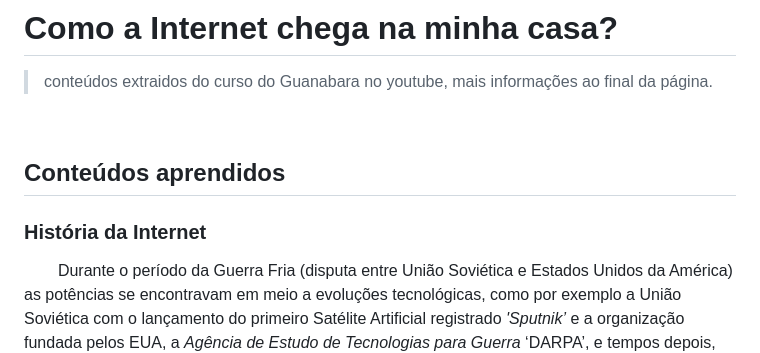
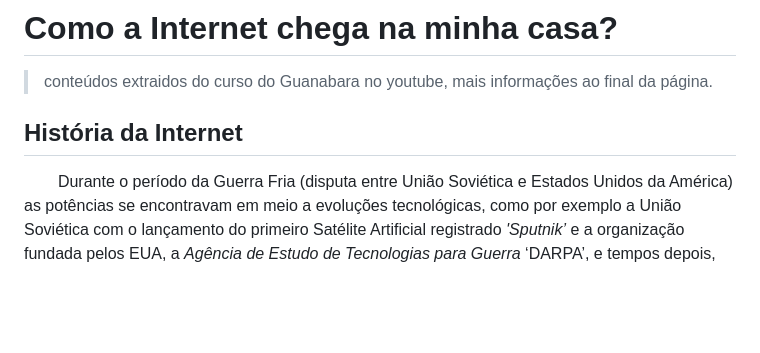
Before and after one commit to ajro1/html-css, a Markdown page: Aula01/README.md, the part around one of its changes. GitHub-like rendering; blank space fills up the shorter version.

```diff
--- a/Aula01/README.md
+++ b/Aula01/README.md
@@ -2,10 +2,8 @@
 
 >conteúdos extraidos do curso do Guanabara no youtube, mais informações ao final da página.
 
-ㅤ
-## Conteúdos aprendidos
 
-### História da Internet
+## História da Internet
 
 ㅤ
 ㅤDurante o período da Guerra Fria (disputa entre União Soviética e Estados Unidos da América) as potências se encontravam em meio a evoluções tecnológicas, como por exemplo a União Soviética com o lançamento do primeiro Satélite Artificial registrado _'Sputnik’_ e a organização fundada pelos EUA, a _Agência de Estudo de Tecnologias para Guerra_ ‘DARPA’, e tempos depois, viria a _ARPANET_.
```
Also changed, not shown: other parts of Aula01/README.md (+2 -2 lines).
